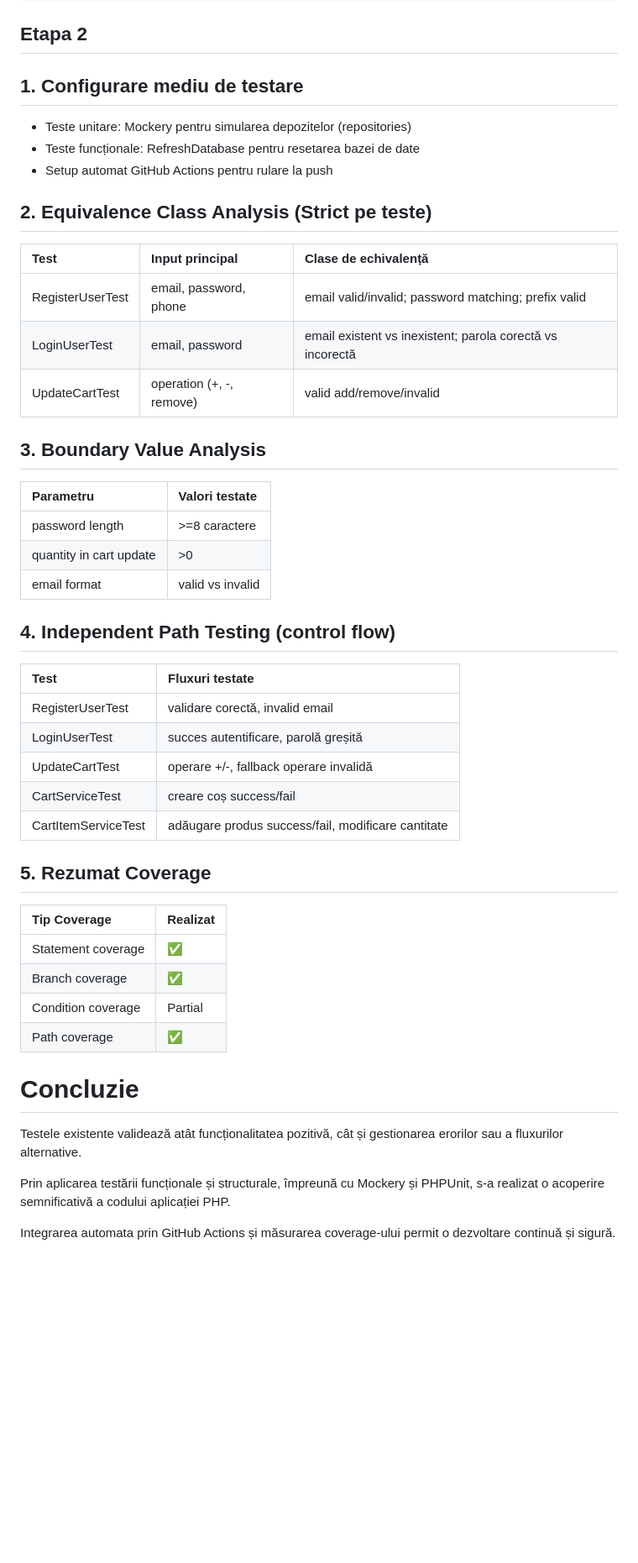
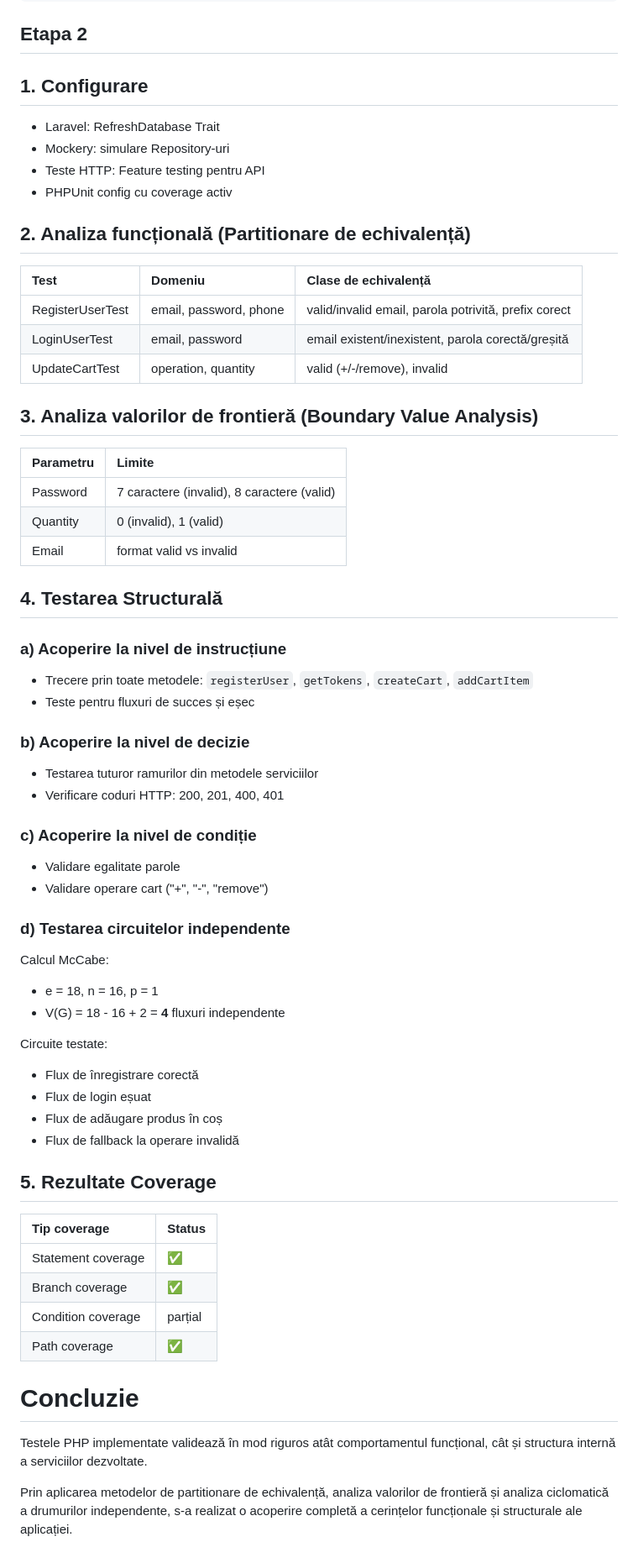
Before and after one commit to AnaCaraiman/TSS, a Markdown page: README.md, the part around the change. Shown: that part at 84% size. Drawn GitHub-style; blank space fills up the shorter version.

```diff
--- a/README.md
+++ b/README.md
@@ -97,56 +97,69 @@ tests/
 
 ## Etapa 2
 
-## 1. Configurare mediu de testare
+## 1. Configurare
 
-- Teste unitare: Mockery pentru simularea depozitelor (repositories)
-- Teste funcționale: RefreshDatabase pentru resetarea bazei de date
-- Setup automat GitHub Actions pentru rulare la push
+- Laravel: RefreshDatabase Trait
+- Mockery: simulare Repository-uri
+- Teste HTTP: Feature testing pentru API
+- PHPUnit config cu coverage activ
 
 
-## 2. Equivalence Class Analysis (Strict pe teste)
+## 2. Analiza funcțională (Partitionare de echivalență)
 
-| Test | Input principal | Clase de echivalență |
+| Test | Domeniu | Clase de echivalență |
 | :--- | :--- | :--- |
-| RegisterUserTest | email, password, phone | email valid/invalid; password matching; prefix valid |
-| LoginUserTest | email, password | email existent vs inexistent; parola corectă vs incorectă |
-| UpdateCartTest | operation (+, -, remove) | valid add/remove/invalid |
+| RegisterUserTest | email, password, phone | valid/invalid email, parola potrivită, prefix corect |
+| LoginUserTest | email, password | email existent/inexistent, parola corectă/greșită |
+| UpdateCartTest | operation, quantity | valid (+/-/remove), invalid |
+
+## 3. Analiza valorilor de frontieră (Boundary Value Analysis)
+
+| Parametru | Limite |
+| :--- | :--- |
+| Password | 7 caractere (invalid), 8 caractere (valid) |
+| Quantity | 0 (invalid), 1 (valid) |
+| Email | format valid vs invalid |
+
+## 4. Testarea Structurală
+
+### a) Acoperire la nivel de instrucțiune
+- Trecere prin toate metodele: `registerUser`, `getTokens`, `createCart`, `addCartItem`
+- Teste pentru fluxuri de succes și eșec
+
+### b) Acoperire la nivel de decizie
+- Testarea tuturor ramurilor din metodele serviciilor
+- Verificare coduri HTTP: 200, 201, 400, 401
+
+### c) Acoperire la nivel de condiție
+- Validare egalitate parole
+- Validare operare cart ("+", "-", "remove")
+
+### d) Testarea circuitelor independente
+
+Calcul McCabe:
+- e = 18, n = 16, p = 1
+- V(G) = 18 - 16 + 2 = **4** fluxuri independente
+
+Circuite testate:
+- Flux de înregistrare corectă
+- Flux de login eșuat
+- Flux de adăugare produs în coș
+- Flux de fallback la operare invalidă
 
 
-## 3. Boundary Value Analysis
+## 5. Rezultate Coverage
 
-| Parametru | Valori testate |
-| :--- | :--- |
-| password length | >=8 caractere |
-| quantity in cart update | >0 |
-| email format | valid vs invalid |
-
-
-## 4. Independent Path Testing (control flow)
-
-| Test | Fluxuri testate |
-| :--- | :--- |
-| RegisterUserTest | validare corectă, invalid email |
-| LoginUserTest | succes autentificare, parolă greșită |
-| UpdateCartTest | operare +/-, fallback operare invalidă |
-| CartServiceTest | creare coș success/fail |
-| CartItemServiceTest | adăugare produs success/fail, modificare cantitate |
-
-
-## 5. Rezumat Coverage
-
-| Tip Coverage | Realizat |
+| Tip coverage | Status |
 | :--- | :--- |
 | Statement coverage | ✅ |
 | Branch coverage | ✅ |
-| Condition coverage | Partial |
+| Condition coverage | parțial |
 | Path coverage | ✅ |
 
 
 # Concluzie
 
-Testele existente validează atât funcționalitatea pozitivă, cât și gestionarea erorilor sau a fluxurilor alternative.
+Testele PHP implementate validează în mod riguros atât comportamentul funcțional, cât și structura internă a serviciilor dezvoltate.
 
-Prin aplicarea testării funcționale și structurale, împreună cu Mockery și PHPUnit, s-a realizat o acoperire semnificativă a codului aplicației PHP.
-
-Integrarea automata prin GitHub Actions și măsurarea coverage-ului permit o dezvoltare continuă și sigură.
+Prin aplicarea metodelor de partitionare de echivalență, analiza valorilor de frontieră și analiza ciclomatică a drumurilor independente, s-a realizat o acoperire completă a cerințelor funcționale și structurale ale aplicației.
```
